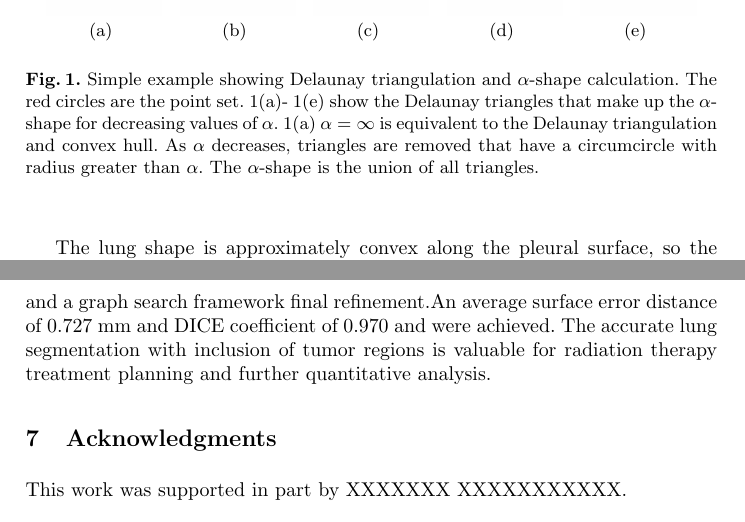
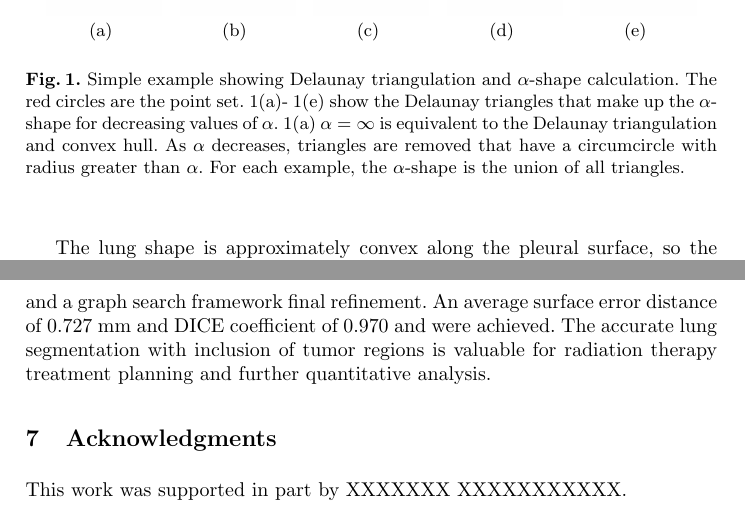
Before and after one commit to fegonda/gerard-miccai2016, a LaTeX paper (llncs.tex): two parts of pages 3 and 7 of 8, joined at a grey line, cut so that both start at the same text. Compiled offline with pdfLaTeX.

Commit message:
MICCAI 2016 FINAL SUBMISSION REVISION

```diff
--- a/llncs.tex
+++ b/llncs.tex
@@ -127,7 +127,7 @@ The Delaunay triangulation of a point set can be used to calculate the $\alpha$
   \includegraphics[width=0.8in, height=0.8in]{figs/tris_13}
   \label{fig:tris_13}
   }
-  \caption{Simple example showing Delaunay triangulation and $\alpha$-shape calculation. The red circles are the point set.~\ref{fig:tris_5}-~\ref{fig:tris_13} show the Delaunay triangles that make up the $\alpha$-shape for decreasing values of $\alpha$.~\ref{fig:tris_5} $\alpha=\infty$ is equivalent to the Delaunay triangulation and convex hull. As $\alpha$ decreases, triangles are removed that have a circumcircle with radius greater than $\alpha$. The $\alpha$-shape is the union of all triangles.}
+  \caption{Simple example showing Delaunay triangulation and $\alpha$-shape calculation. The red circles are the point set.~\ref{fig:tris_5}-~\ref{fig:tris_13} show the Delaunay triangles that make up the $\alpha$-shape for decreasing values of $\alpha$.~\ref{fig:tris_5} $\alpha=\infty$ is equivalent to the Delaunay triangulation and convex hull. As $\alpha$ decreases, triangles are removed that have a circumcircle with radius greater than $\alpha$. For each example, the $\alpha$-shape is the union of all triangles.}
   \label{fig:star}
 \end{figure}
 
```
Also changed, not shown: llncs.tex (2 more changed lines).
